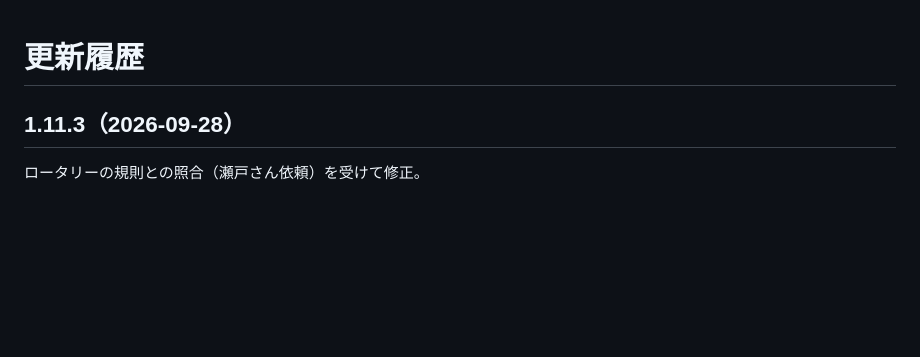
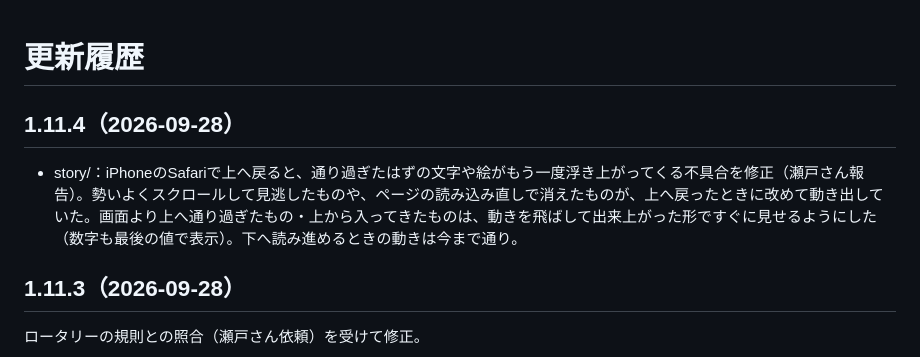
Before and after one commit to fukui-act/fukui-act.github.io, a Markdown page: CHANGELOG.md, the part around the change. GitHub-like rendering; blank space fills up the shorter version.

Commit message:
1.11.4: README・CHANGELOG を更新
story/ の上へ戻るときの不具合修正（1.11.4）に合わせて更新。

Co-Authored-By: Claude Opus 5.5 <noreply@anthropic.com>
Claude-Session: https://claude.ai/code/session_01KNA5ViaA1z36jEkGKMTfy1

```diff
--- a/CHANGELOG.md
+++ b/CHANGELOG.md
@@ -1,4 +1,8 @@
 # 更新履歴
+
+## 1.11.4（2026-09-28）
+
+- story/：iPhoneのSafariで上へ戻ると、通り過ぎたはずの文字や絵がもう一度浮き上がってくる不具合を修正（瀬戸さん報告）。勢いよくスクロールして見逃したものや、ページの読み込み直しで消えたものが、上へ戻ったときに改めて動き出していた。画面より上へ通り過ぎたもの・上から入ってきたものは、動きを飛ばして出来上がった形ですぐに見せるようにした（数字も最後の値で表示）。下へ読み進めるときの動きは今まで通り。
 
 ## 1.11.3（2026-09-28）
 
```
Also changed, not shown: README.md (+1 -1 lines).
